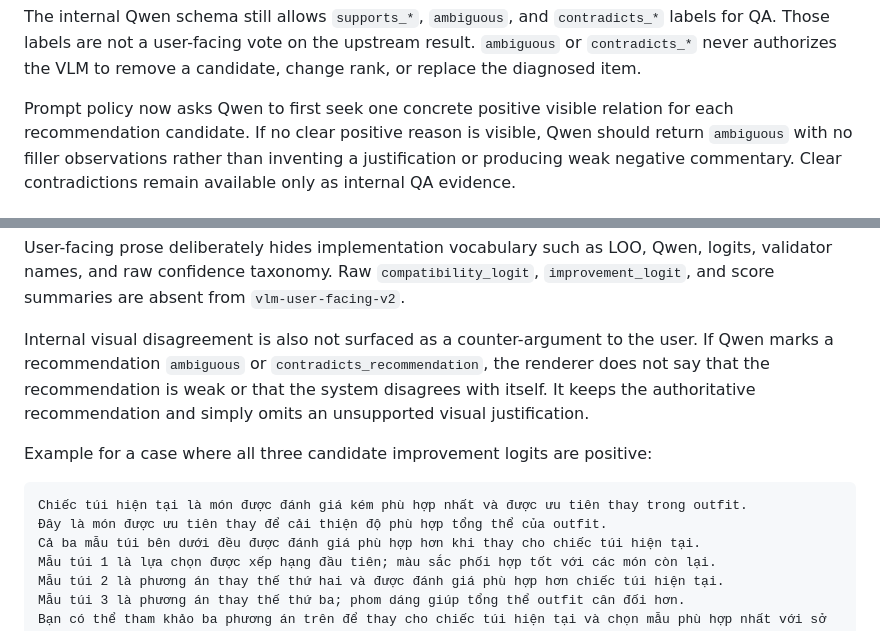
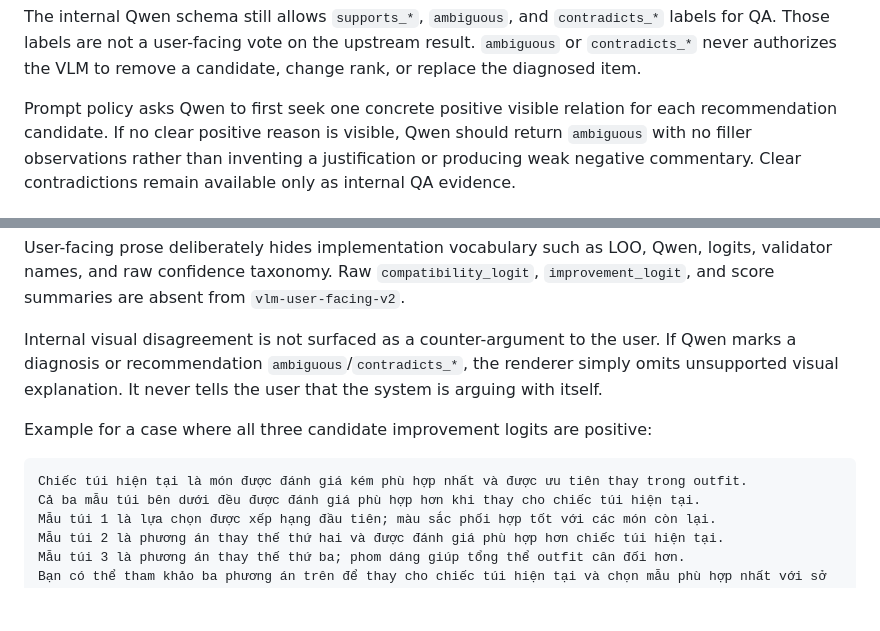
Before and after one commit to ThinhTran2208/opisoverated, a Markdown page: docs/VLM_V2_HANDOFF.md, 2 parts joined by grey strips. Drawn GitHub-style; blank space fills up the shorter version.

Commit message:
docs(vlm): sync final decisive user-facing wording

````diff
--- a/docs/VLM_V2_HANDOFF.md
+++ b/docs/VLM_V2_HANDOFF.md
@@ -39,8 +39,8 @@ labels for QA. Those labels are not a user-facing vote on the upstream result.
 `ambiguous` or `contradicts_*` never authorizes the VLM to remove a candidate,
 change rank, or replace the diagnosed item.
 
-Prompt policy now asks Qwen to first seek one concrete positive visible relation
-for each recommendation candidate. If no clear positive reason is visible, Qwen
+Prompt policy asks Qwen to first seek one concrete positive visible relation for
+each recommendation candidate. If no clear positive reason is visible, Qwen
 should return `ambiguous` with no filler observations rather than inventing a
 justification or producing weak negative commentary. Clear contradictions remain
 available only as internal QA evidence.
@@ -82,17 +82,15 @@ Qwen, logits, validator names, and raw confidence taxonomy. Raw
 `compatibility_logit`, `improvement_logit`, and score summaries are absent from
 `vlm-user-facing-v2`.
 
-Internal visual disagreement is also not surfaced as a counter-argument to the
-user. If Qwen marks a recommendation `ambiguous` or `contradicts_recommendation`,
-the renderer does not say that the recommendation is weak or that the system
-disagrees with itself. It keeps the authoritative recommendation and simply
-omits an unsupported visual justification.
+Internal visual disagreement is not surfaced as a counter-argument to the user.
+If Qwen marks a diagnosis or recommendation `ambiguous`/`contradicts_*`, the
+renderer simply omits unsupported visual explanation. It never tells the user
+that the system is arguing with itself.
 
 Example for a case where all three candidate improvement logits are positive:
 
 ```text
 Chiếc túi hiện tại là món được đánh giá kém phù hợp nhất và được ưu tiên thay trong outfit.
-Đây là món được ưu tiên thay để cải thiện độ phù hợp tổng thể của outfit.
 Cả ba mẫu túi bên dưới đều được đánh giá phù hợp hơn khi thay cho chiếc túi hiện tại.
 Mẫu túi 1 là lựa chọn được xếp hạng đầu tiên; màu sắc phối hợp tốt với các món còn lại.
 Mẫu túi 2 là phương án thay thế thứ hai và được đánh giá phù hợp hơn chiếc túi hiện tại.
````
